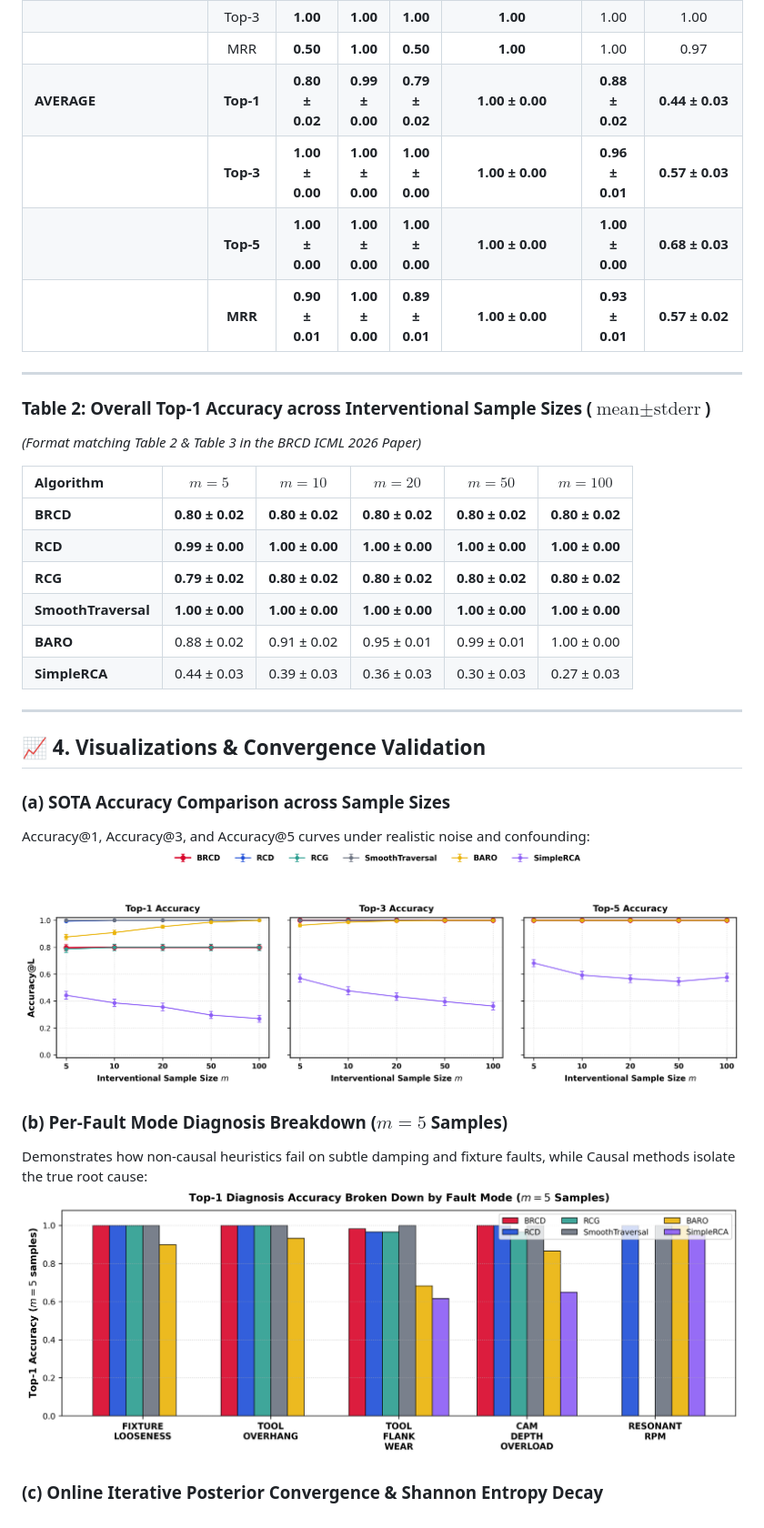
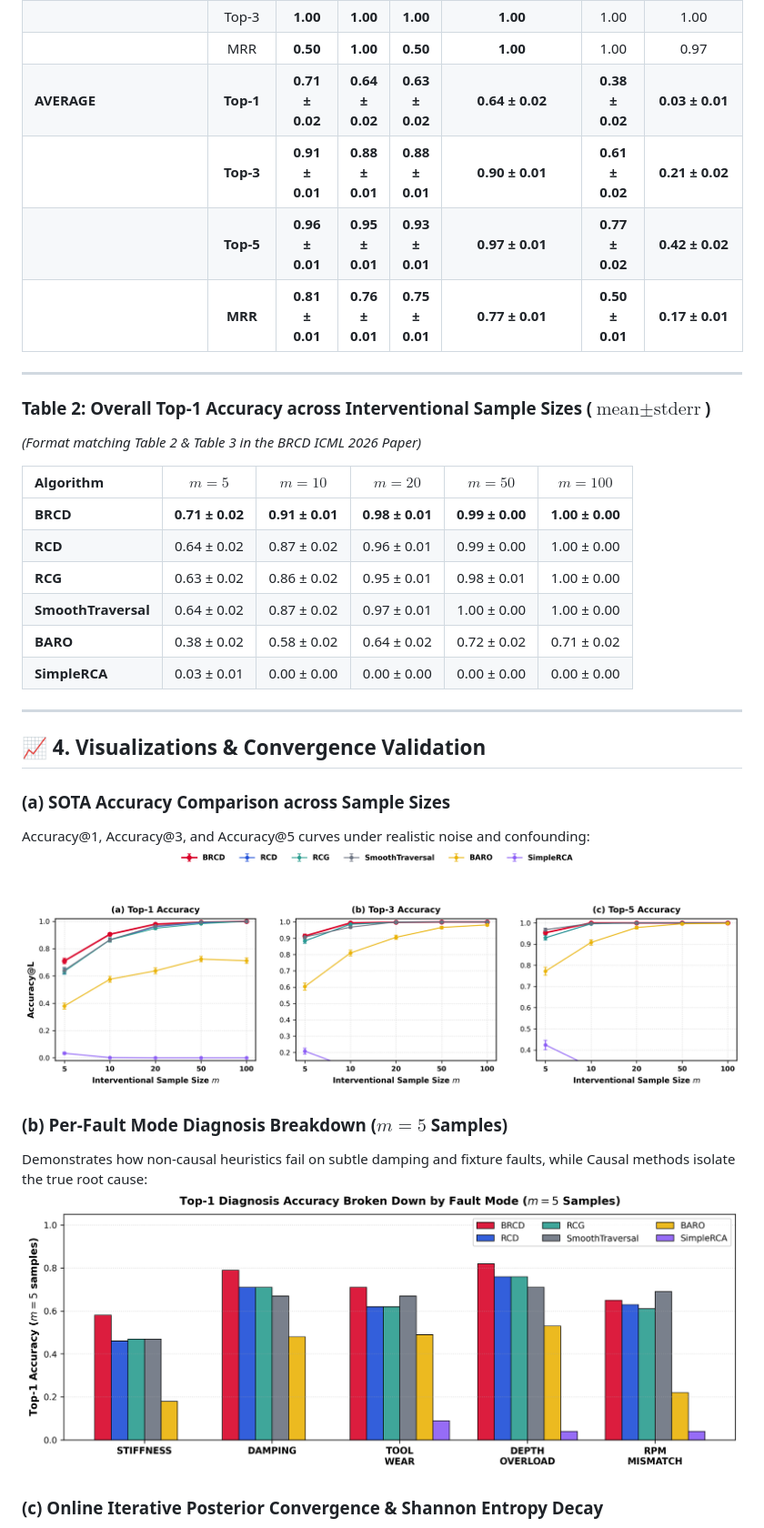
Before and after one commit to danghaidang04/RCA-for-Chatter-Simulation, a Markdown page: README.md, the part around the change. Shown at 91% size. Drawn GitHub-style; pictures changed too: rca_fault_breakdown_m5.png, rca_sota_accuracy_comparison.png.

```diff
--- a/README.md
+++ b/README.md
@@ -103,10 +103,10 @@ Evaluated across $N = 1,500$ independent Monte-Carlo simulations (300 runs per s
 | **RESONANT_RPM** | Top-1 | **0.00** | **1.00** | **0.00** | **1.00** | 1.00 | 0.95 |
 | | Top-3 | **1.00** | **1.00** | **1.00** | **1.00** | 1.00 | 1.00 |
 | | MRR | **0.50** | **1.00** | **0.50** | **1.00** | 1.00 | 0.97 |
-| **AVERAGE** | **Top-1** | **0.80 ± 0.02** | **0.99 ± 0.00** | **0.79 ± 0.02** | **1.00 ± 0.00** | **0.88 ± 0.02** | **0.44 ± 0.03** |
-| | **Top-3** | **1.00 ± 0.00** | **1.00 ± 0.00** | **1.00 ± 0.00** | **1.00 ± 0.00** | **0.96 ± 0.01** | **0.57 ± 0.03** |
-| | **Top-5** | **1.00 ± 0.00** | **1.00 ± 0.00** | **1.00 ± 0.00** | **1.00 ± 0.00** | **1.00 ± 0.00** | **0.68 ± 0.03** |
-| | **MRR** | **0.90 ± 0.01** | **1.00 ± 0.00** | **0.89 ± 0.01** | **1.00 ± 0.00** | **0.93 ± 0.01** | **0.57 ± 0.02** |
+| **AVERAGE** | **Top-1** | **0.71 ± 0.02** | **0.64 ± 0.02** | **0.63 ± 0.02** | **0.64 ± 0.02** | **0.38 ± 0.02** | **0.03 ± 0.01** |
+| | **Top-3** | **0.91 ± 0.01** | **0.88 ± 0.01** | **0.88 ± 0.01** | **0.90 ± 0.01** | **0.61 ± 0.02** | **0.21 ± 0.02** |
+| | **Top-5** | **0.96 ± 0.01** | **0.95 ± 0.01** | **0.93 ± 0.01** | **0.97 ± 0.01** | **0.77 ± 0.02** | **0.42 ± 0.02** |
+| | **MRR** | **0.81 ± 0.01** | **0.76 ± 0.01** | **0.75 ± 0.01** | **0.77 ± 0.01** | **0.50 ± 0.01** | **0.17 ± 0.01** |
 
 ---
 
@@ -115,12 +115,12 @@ Evaluated across $N = 1,500$ independent Monte-Carlo simulations (300 runs per s
 
 | Algorithm | $m = 5$ | $m = 10$ | $m = 20$ | $m = 50$ | $m = 100$ |
 | :--- | :---: | :---: | :---: | :---: | :---: |
-| **BRCD** | **0.80 ± 0.02** | **0.80 ± 0.02** | **0.80 ± 0.02** | **0.80 ± 0.02** | **0.80 ± 0.02** |
-| **RCD** | **0.99 ± 0.00** | **1.00 ± 0.00** | **1.00 ± 0.00** | **1.00 ± 0.00** | **1.00 ± 0.00** |
-| **RCG** | **0.79 ± 0.02** | **0.80 ± 0.02** | **0.80 ± 0.02** | **0.80 ± 0.02** | **0.80 ± 0.02** |
-| **SmoothTraversal** | **1.00 ± 0.00** | **1.00 ± 0.00** | **1.00 ± 0.00** | **1.00 ± 0.00** | **1.00 ± 0.00** |
-| **BARO** | 0.88 ± 0.02 | 0.91 ± 0.02 | 0.95 ± 0.01 | 0.99 ± 0.01 | 1.00 ± 0.00 |
-| **SimpleRCA** | 0.44 ± 0.03 | 0.39 ± 0.03 | 0.36 ± 0.03 | 0.30 ± 0.03 | 0.27 ± 0.03 |
+| **BRCD** | **0.71 ± 0.02** | **0.91 ± 0.01** | **0.98 ± 0.01** | **0.99 ± 0.00** | **1.00 ± 0.00** |
+| **RCD** | 0.64 ± 0.02 | 0.87 ± 0.02 | 0.96 ± 0.01 | 0.99 ± 0.00 | 1.00 ± 0.00 |
+| **RCG** | 0.63 ± 0.02 | 0.86 ± 0.02 | 0.95 ± 0.01 | 0.98 ± 0.01 | 1.00 ± 0.00 |
+| **SmoothTraversal** | 0.64 ± 0.02 | 0.87 ± 0.02 | 0.97 ± 0.01 | 1.00 ± 0.00 | 1.00 ± 0.00 |
+| **BARO** | 0.38 ± 0.02 | 0.58 ± 0.02 | 0.64 ± 0.02 | 0.72 ± 0.02 | 0.71 ± 0.02 |
+| **SimpleRCA** | 0.03 ± 0.01 | 0.00 ± 0.00 | 0.00 ± 0.00 | 0.00 ± 0.00 | 0.00 ± 0.00 |
 
 ---
 
```
Also changed, not shown: rca_convergence_progress.png, 1 other file.
